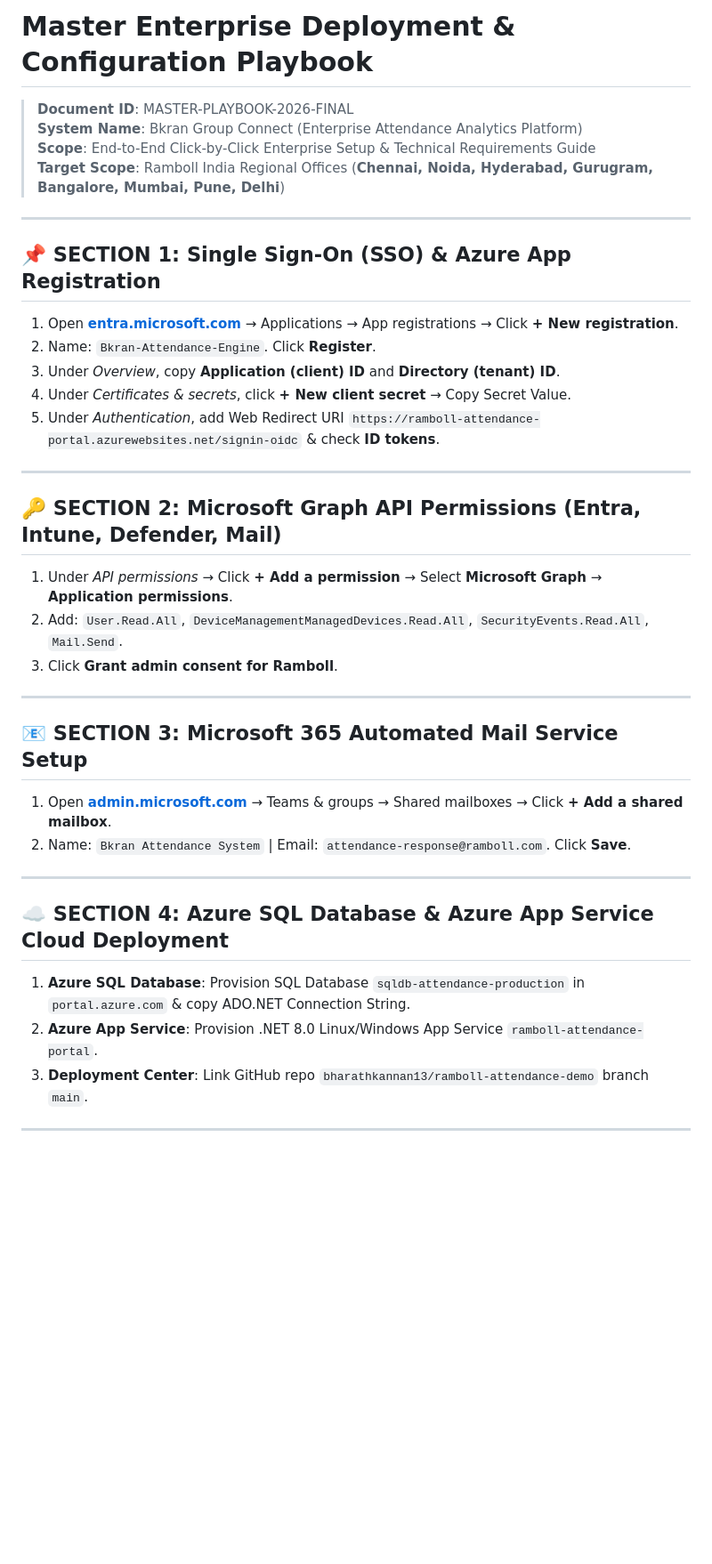
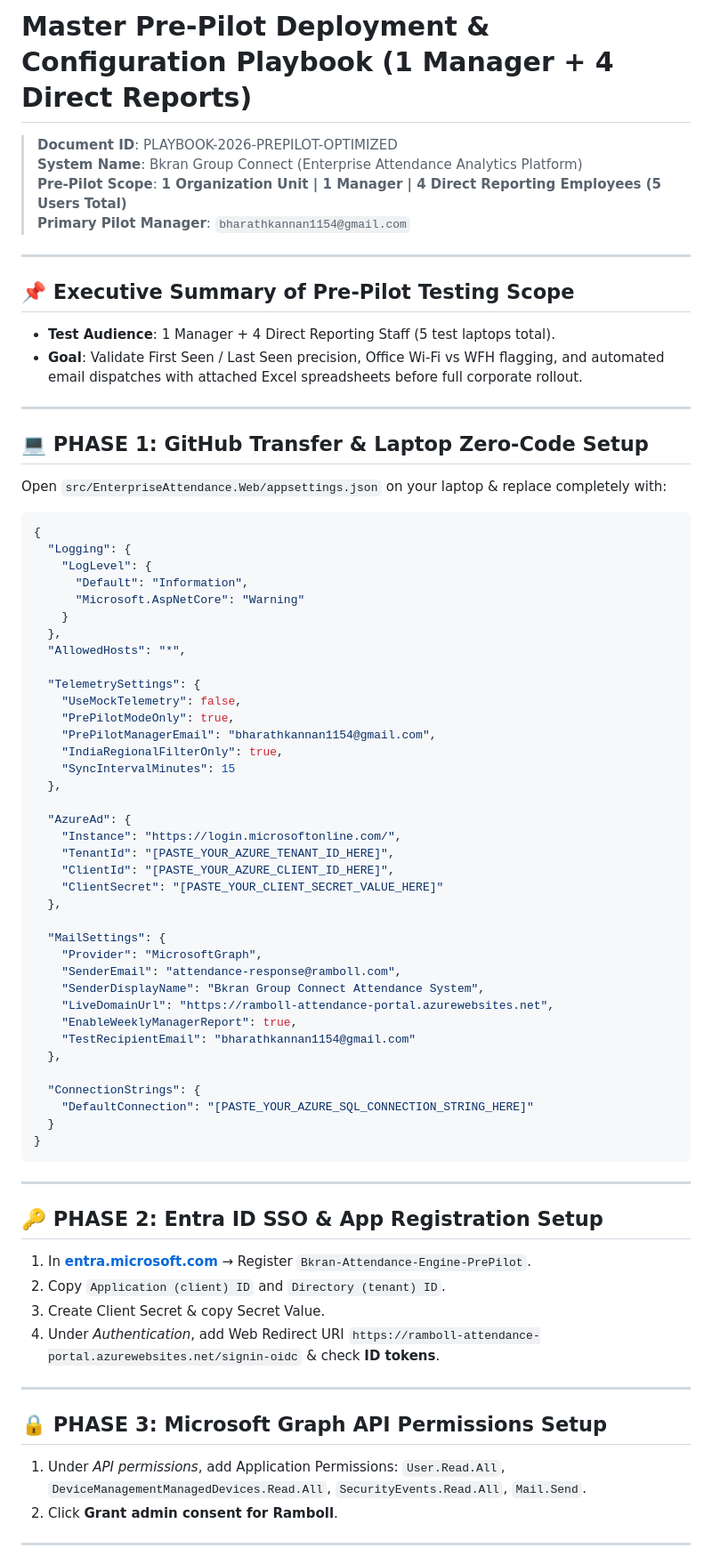
Before and after one commit to bharathkannan13/ramboll-attendance-demo, a Markdown page: docs/MASTER_ENTERPRISE_DEPLOYMENT_AND_CONFIGURATION_PLAYBOOK.md, the part around one of its changes. Shown at 89% size. Rendered like a GitHub page; blank space fills up the shorter version.

Commit message:
docs: optimize Master Enterprise Deployment & Configuration Playbook for Pre-Pilot Testing (1 Manager + 4 Direct Reports)

````diff
--- a/docs/MASTER_ENTERPRISE_DEPLOYMENT_AND_CONFIGURATION_PLAYBOOK.md
+++ b/docs/MASTER_ENTERPRISE_DEPLOYMENT_AND_CONFIGURATION_PLAYBOOK.md
@@ -1,42 +1,78 @@
-# Master Enterprise Deployment & Configuration Playbook
+# Master Pre-Pilot Deployment & Configuration Playbook (1 Manager + 4 Direct Reports)
 
-> **Document ID**: MASTER-PLAYBOOK-2026-FINAL
+> **Document ID**: PLAYBOOK-2026-PREPILOT-OPTIMIZED
 > **System Name**: Bkran Group Connect (Enterprise Attendance Analytics Platform)
-> **Scope**: End-to-End Click-by-Click Enterprise Setup & Technical Requirements Guide
-> **Target Scope**: Ramboll India Regional Offices (**Chennai, Noida, Hyderabad, Gurugram, Bangalore, Mumbai, Pune, Delhi**)
+> **Pre-Pilot Scope**: **1 Organization Unit | 1 Manager | 4 Direct Reporting Employees (5 Users Total)**
+> **Primary Pilot Manager**: `bharathkannan1154@gmail.com`
 
 ---
 
-## 📌 SECTION 1: Single Sign-On (SSO) & Azure App Registration
+## 📌 Executive Summary of Pre-Pilot Testing Scope
 
-1. Open **[entra.microsoft.com](https://entra.microsoft.com)** &rarr; Applications &rarr; App registrations &rarr; Click **+ New registration**.
-2. Name: `Bkran-Attendance-Engine`. Click **Register**.
-3. Under *Overview*, copy **Application (client) ID** and **Directory (tenant) ID**.
-4. Under *Certificates & secrets*, click **+ New client secret** &rarr; Copy Secret Value.
-5. Under *Authentication*, add Web Redirect URI `https://ramboll-attendance-portal.azurewebsites.net/signin-oidc` & check **ID tokens**.
+- **Test Audience**: 1 Manager + 4 Direct Reporting Staff (5 test laptops total).
+- **Goal**: Validate First Seen / Last Seen precision, Office Wi-Fi vs WFH flagging, and automated email dispatches with attached Excel spreadsheets before full corporate rollout.
 
 ---
 
-## 🔑 SECTION 2: Microsoft Graph API Permissions (Entra, Intune, Defender, Mail)
+## 💻 PHASE 1: GitHub Transfer & Laptop Zero-Code Setup
 
-1. Under *API permissions* &rarr; Click **+ Add a permission** &rarr; Select **Microsoft Graph** &rarr; **Application permissions**.
-2. Add: `User.Read.All`, `DeviceManagementManagedDevices.Read.All`, `SecurityEvents.Read.All`, `Mail.Send`.
-3. Click **Grant admin consent for Ramboll**.
+Open `src/EnterpriseAttendance.Web/appsettings.json` on your laptop & replace completely with:
+
+```json
+{
+  "Logging": {
+    "LogLevel": {
+      "Default": "Information",
+      "Microsoft.AspNetCore": "Warning"
+    }
+  },
+  "AllowedHosts": "*",
+
+  "TelemetrySettings": {
+    "UseMockTelemetry": false,
+    "PrePilotModeOnly": true,
+    "PrePilotManagerEmail": "bharathkannan1154@gmail.com",
+    "IndiaRegionalFilterOnly": true,
+    "SyncIntervalMinutes": 15
+  },
+
+  "AzureAd": {
+    "Instance": "https://login.microsoftonline.com/",
+    "TenantId": "[PASTE_YOUR_AZURE_TENANT_ID_HERE]",
+    "ClientId": "[PASTE_YOUR_AZURE_CLIENT_ID_HERE]",
+    "ClientSecret": "[PASTE_YOUR_CLIENT_SECRET_VALUE_HERE]"
+  },
+
+  "MailSettings": {
+    "Provider": "MicrosoftGraph",
+    "SenderEmail": "attendance-response@ramboll.com",
+    "SenderDisplayName": "Bkran Group Connect Attendance System",
+    "LiveDomainUrl": "https://ramboll-attendance-portal.azurewebsites.net",
+    "EnableWeeklyManagerReport": true,
+    "TestRecipientEmail": "bharathkannan1154@gmail.com"
+  },
+
+  "ConnectionStrings": {
+    "DefaultConnection": "[PASTE_YOUR_AZURE_SQL_CONNECTION_STRING_HERE]"
+  }
+}
+```
 
 ---
 
-## 📧 SECTION 3: Microsoft 365 Automated Mail Service Setup
+## 🔑 PHASE 2: Entra ID SSO & App Registration Setup
 
-1. Open **[admin.microsoft.com](https://admin.microsoft.com)** &rarr; Teams & groups &rarr; Shared mailboxes &rarr; Click **+ Add a shared mailbox**.
-2. Name: `Bkran Attendance System` | Email: `attendance-response@ramboll.com`. Click **Save**.
+1. In **[entra.microsoft.com](https://entra.microsoft.com)** &rarr; Register `Bkran-Attendance-Engine-PrePilot`.
+2. Copy `Application (client) ID` and `Directory (tenant) ID`.
+3. Create Client Secret & copy Secret Value.
+4. Under *Authentication*, add Web Redirect URI `https://ramboll-attendance-portal.azurewebsites.net/signin-oidc` & check **ID tokens**.
 
 ---
 
-## ☁️ SECTION 4: Azure SQL Database & Azure App Service Cloud Deployment
+## 🔒 PHASE 3: Microsoft Graph API Permissions Setup
 
-1. **Azure SQL Database**: Provision SQL Database `sqldb-attendance-production` in `portal.azure.com` & copy ADO.NET Connection String.
-2. **Azure App Service**: Provision .NET 8.0 Linux/Windows App Service `ramboll-attendance-portal`.
-3. **Deployment Center**: Link GitHub repo `bharathkannan13/ramboll-attendance-demo` branch `main`.
+1. Under *API permissions*, add Application Permissions: `User.Read.All`, `DeviceManagementManagedDevices.Read.All`, `SecurityEvents.Read.All`, `Mail.Send`.
+2. Click **Grant admin consent for Ramboll**.
 
 ---
 
````
Also changed, not shown: other parts of docs/MASTER_ENTERPRISE_DEPLOYMENT_AND_CONFIGURATION_PLAYBOOK.md (+17 -13 lines).
